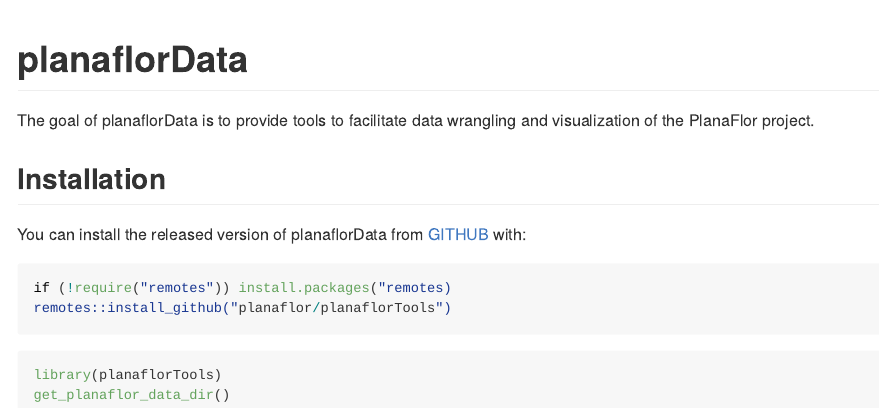
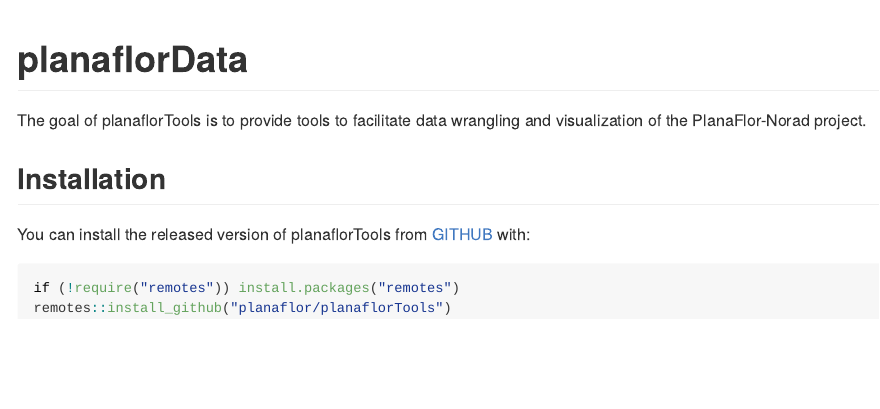
Before and after one commit to planaflor/planaflorTools, an R Markdown document (README.Rmd): the page in a window 1100 px wide, from its top. Rendered offline with R 4.5, knitr and Pandoc, with nearby package versions; badge pictures from the web are left out.

Commit message:
update README

````diff
--- a/README.Rmd
+++ b/README.Rmd
@@ -19,18 +19,13 @@
 [![R-CMD-check](https://github.com/planaflor/planaflorTools/workflows/R-CMD-check/badge.svg)](https://github.com/planaflor/planaflorTools/actions)
 <!-- badges: end -->
 
-The goal of planaflorData is to provide tools to facilitate data wrangling and visualization of the PlanaFlor project.
+The goal of planaflorTools is to provide tools to facilitate data wrangling and visualization of the PlanaFlor-Norad project.
 
 ## Installation
 
-You can install the released version of planaflorData from [GITHUB](https://github.com/planaflor/planaflorTools) with:
+You can install the released version of planaflorTools from [GITHUB](https://github.com/planaflor/planaflorTools) with:
 
 ``` r
-if (!require("remotes")) install.packages("remotes)
+if (!require("remotes")) install.packages("remotes")
 remotes::install_github("planaflor/planaflorTools")
 ```
-
-```{r, eval = FALSE}
-library(planaflorTools)
-get_planaflor_data_dir()
-```
````
